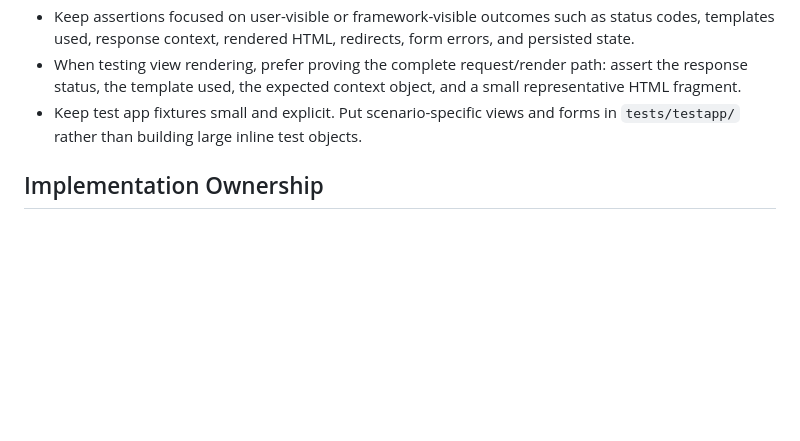
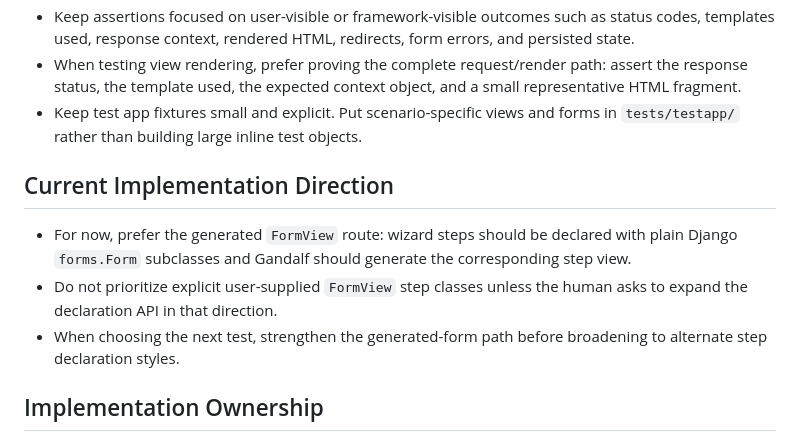
Before and after one commit to kevincarrogan/django-gandalf, a Markdown page: AGENTS.md, the part around the change. Rendered like a GitHub page; blank space fills up the shorter version.

Commit message:
Document generated form view direction

```diff
--- a/AGENTS.md
+++ b/AGENTS.md
@@ -25,6 +25,12 @@ This project follows a test-driven development approach for filling out the requ
 - Keep assertions focused on user-visible or framework-visible outcomes such as status codes, templates used, response context, rendered HTML, redirects, form errors, and persisted state.
 - When testing view rendering, prefer proving the complete request/render path: assert the response status, the template used, the expected context object, and a small representative HTML fragment.
 - Keep test app fixtures small and explicit. Put scenario-specific views and forms in `tests/testapp/` rather than building large inline test objects.
+
+## Current Implementation Direction
+
+- For now, prefer the generated `FormView` route: wizard steps should be declared with plain Django `forms.Form` subclasses and Gandalf should generate the corresponding step view.
+- Do not prioritize explicit user-supplied `FormView` step classes unless the human asks to expand the declaration API in that direction.
+- When choosing the next test, strengthen the generated-form path before broadening to alternate step declaration styles.
 
 ## Implementation Ownership
 
```
